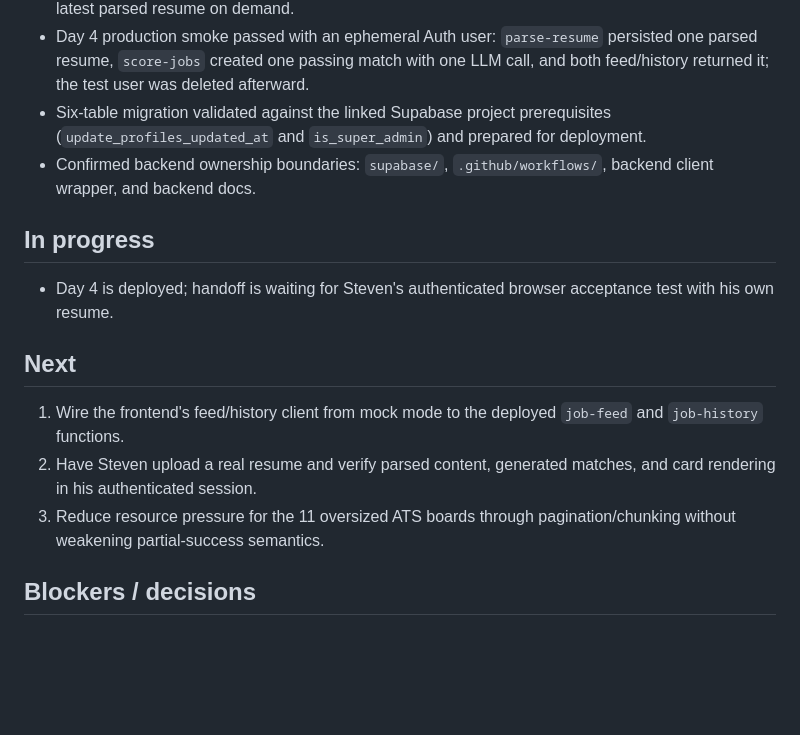
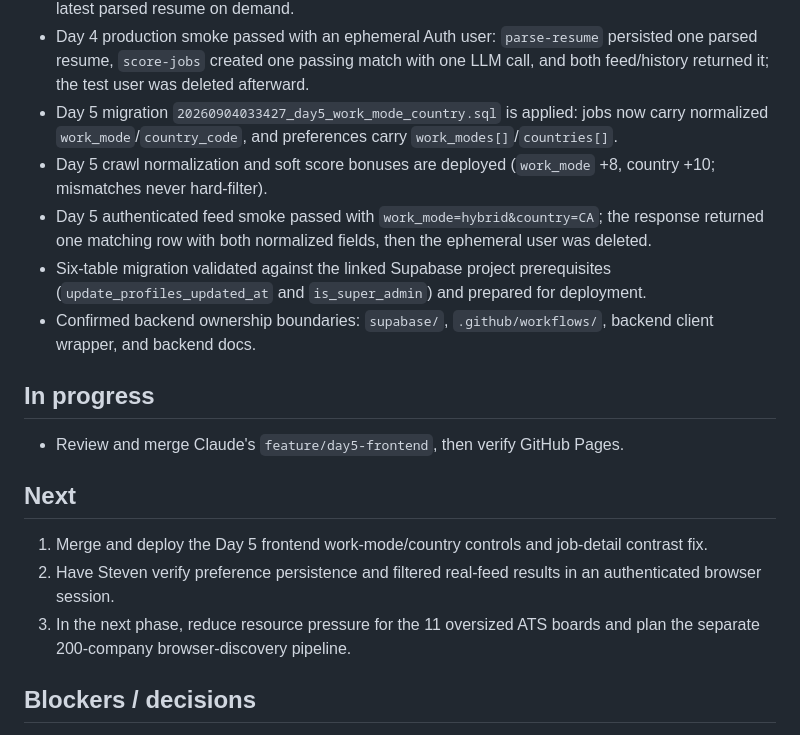
Before and after one commit to PCY-AUV110/JobTracking, a Markdown page: docs/dev-state-codex.md, the part around one of its changes. Rendered like a GitHub page; blank space fills up the shorter version.

Commit message:
docs: record day5 backend verification

```diff
--- a/docs/dev-state-codex.md
+++ b/docs/dev-state-codex.md
@@ -19,18 +19,21 @@ Updated: 2026-09-03
 - Day 4 production crawl run `33766630211` completed successfully: 32/43 sources succeeded, 11 resource-limited sources were isolated, 3,690 postings were fetched, and the production catalog reached 6,393 jobs.
 - JWT-protected `job-feed` and `job-history` functions deployed; first feed load scores the caller's latest parsed resume on demand.
 - Day 4 production smoke passed with an ephemeral Auth user: `parse-resume` persisted one parsed resume, `score-jobs` created one passing match with one LLM call, and both feed/history returned it; the test user was deleted afterward.
+- Day 5 migration `20260904033427_day5_work_mode_country.sql` is applied: jobs now carry normalized `work_mode`/`country_code`, and preferences carry `work_modes[]`/`countries[]`.
+- Day 5 crawl normalization and soft score bonuses are deployed (`work_mode` +8, country +10; mismatches never hard-filter).
+- Day 5 authenticated feed smoke passed with `work_mode=hybrid&country=CA`; the response returned one matching row with both normalized fields, then the ephemeral user was deleted.
 - Six-table migration validated against the linked Supabase project prerequisites (`update_profiles_updated_at` and `is_super_admin`) and prepared for deployment.
 - Confirmed backend ownership boundaries: `supabase/`, `.github/workflows/`, backend client wrapper, and backend docs.
 
 ## In progress
 
-- Day 4 is deployed; handoff is waiting for Steven's authenticated browser acceptance test with his own resume.
+- Review and merge Claude's `feature/day5-frontend`, then verify GitHub Pages.
 
 ## Next
 
-1. Wire the frontend's feed/history client from mock mode to the deployed `job-feed` and `job-history` functions.
-2. Have Steven upload a real resume and verify parsed content, generated matches, and card rendering in his authenticated session.
-3. Reduce resource pressure for the 11 oversized ATS boards through pagination/chunking without weakening partial-success semantics.
+1. Merge and deploy the Day 5 frontend work-mode/country controls and job-detail contrast fix.
+2. Have Steven verify preference persistence and filtered real-feed results in an authenticated browser session.
+3. In the next phase, reduce resource pressure for the 11 oversized ATS boards and plan the separate 200-company browser-discovery pipeline.
 
 ## Blockers / decisions
 
```
Also changed, not shown: other parts of docs/dev-state-codex.md (+1 -1 lines).
